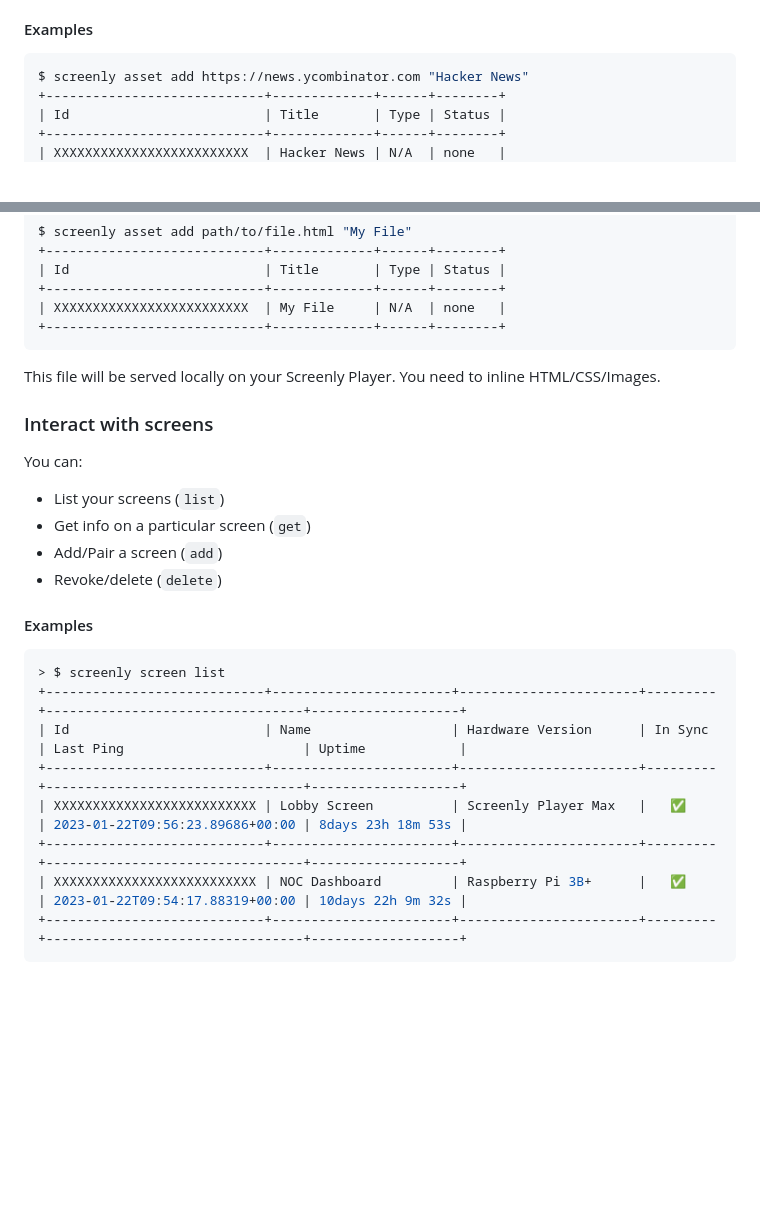
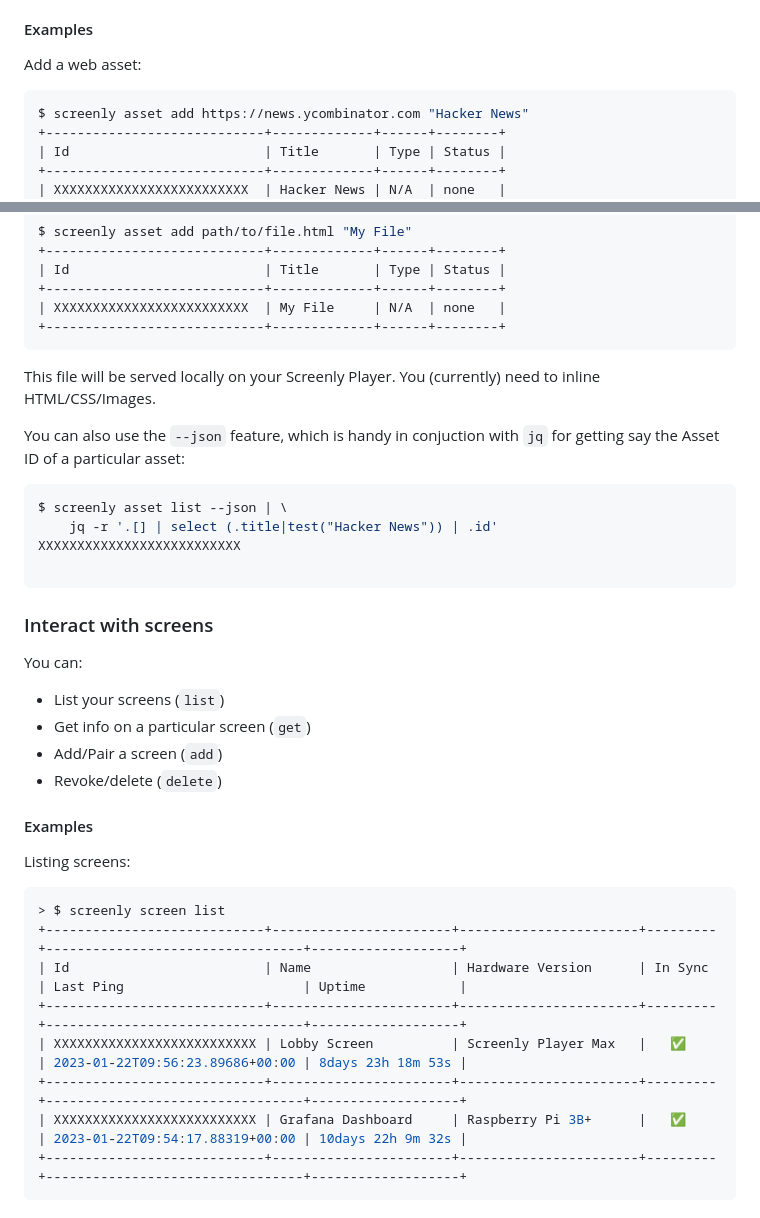
Before and after one commit to Screenly/cli, a Markdown page: README.md, 2 parts joined by grey strips. Rendered like a GitHub page; blank space fills up the shorter version.

Commit message:
More documentation

````diff
--- a/README.md
+++ b/README.md
@@ -41,6 +41,8 @@ You can:
 
 #### Examples
 
+Add a web asset:
+
 ```bash
 $ screenly asset add https://news.ycombinator.com "Hacker News"
 +----------------------------+-------------+------+--------+
@@ -61,8 +63,16 @@ $ screenly asset add path/to/file.html "My File"
 +----------------------------+-------------+------+--------+
 ```
 
-This file will be served locally on your Screenly Player. You need to inline HTML/CSS/Images.
+This file will be served locally on your Screenly Player. You (currently) need to inline HTML/CSS/Images.
 
+You can also use the `--json` feature, which is handy in conjuction with `jq` for getting say the Asset ID of a particular asset:
+
+```bash
+$ screenly asset list --json | \
+    jq -r '.[] | select (.title|test("Hacker News")) | .id'
+XXXXXXXXXXXXXXXXXXXXXXXXXX
+
+```
 ### Interact with screens
 
 You can:
@@ -75,6 +85,8 @@ You can:
 
 #### Examples
 
+Listing screens:
+
 ```bash
 > $ screenly screen list
 +----------------------------+-----------------------+-----------------------+---------+---------------------------------+-------------------+
@@ -82,7 +94,7 @@ You can:
 +----------------------------+-----------------------+-----------------------+---------+---------------------------------+-------------------+
 | XXXXXXXXXXXXXXXXXXXXXXXXXX | Lobby Screen          | Screenly Player Max   |   ✅    | 2023-01-22T09:56:23.89686+00:00 | 8days 23h 18m 53s |
 +----------------------------+-----------------------+-----------------------+---------+---------------------------------+-------------------+
-| XXXXXXXXXXXXXXXXXXXXXXXXXX | NOC Dashboard         | Raspberry Pi 3B+      |   ✅    | 2023-01-22T09:54:17.88319+00:00 | 10days 22h 9m 32s |
+| XXXXXXXXXXXXXXXXXXXXXXXXXX | Grafana Dashboard     | Raspberry Pi 3B+      |   ✅    | 2023-01-22T09:54:17.88319+00:00 | 10days 22h 9m 32s |
 +----------------------------+-----------------------+-----------------------+---------+---------------------------------+-------------------+
 ```
 
````
